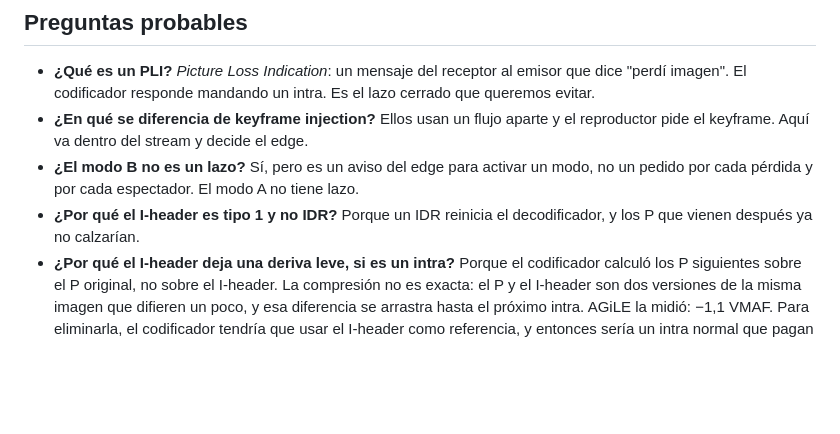
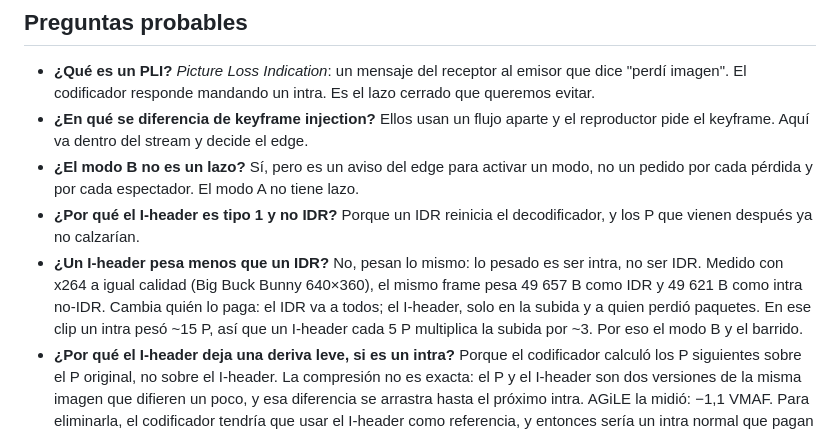
Before and after one commit to roadtothewest/IPD438, a Markdown page: avance/guion.md, the part around the change. Rendered like a GitHub page; blank space fills up the shorter version.

Commit message:
Guion: pregunta probable sobre el peso del I-header frente al IDR
Co-Authored-By: Claude Opus 5.5 <noreply@anthropic.com>
Claude-Session: https://claude.ai/code/session_01GsczFhBdo2cr1qERLnFe5a

```diff
--- a/avance/guion.md
+++ b/avance/guion.md
@@ -57,6 +57,7 @@ Meta: **13 min**. Mismo orden que tu apunte: contenidos previos, estado del arte
 - **¿En qué se diferencia de keyframe injection?** Ellos usan un flujo aparte y el reproductor pide el keyframe. Aquí va dentro del stream y decide el edge.
 - **¿El modo B no es un lazo?** Sí, pero es un aviso del edge para activar un modo, no un pedido por cada pérdida y por cada espectador. El modo A no tiene lazo.
 - **¿Por qué el I-header es tipo 1 y no IDR?** Porque un IDR reinicia el decodificador, y los P que vienen después ya no calzarían.
+- **¿Un I-header pesa menos que un IDR?** No, pesan lo mismo: lo pesado es ser intra, no ser IDR. Medido con x264 a igual calidad (Big Buck Bunny 640×360), el mismo frame pesa 49 657 B como IDR y 49 621 B como intra no-IDR. Cambia quién lo paga: el IDR va a todos; el I-header, solo en la subida y a quien perdió paquetes. En ese clip un intra pesó ~15 P, así que un I-header cada 5 P multiplica la subida por ~3. Por eso el modo B y el barrido.
 - **¿Por qué el I-header deja una deriva leve, si es un intra?** Porque el codificador calculó los P siguientes sobre el P original, no sobre el I-header. La compresión no es exacta: el P y el I-header son dos versiones de la misma imagen que difieren un poco, y esa diferencia se arrastra hasta el próximo intra. AGiLE la midió: −1,1 VMAF. Para eliminarla, el codificador tendría que usar el I-header como referencia, y entonces sería un intra normal que pagan todos.
 - **¿Por qué no solo diferencias entre frames?** Porque un error que se queda quieto deja las diferencias iguales a las de la referencia, aunque la imagen esté mal. Por eso va también el PSNR.
 
```
